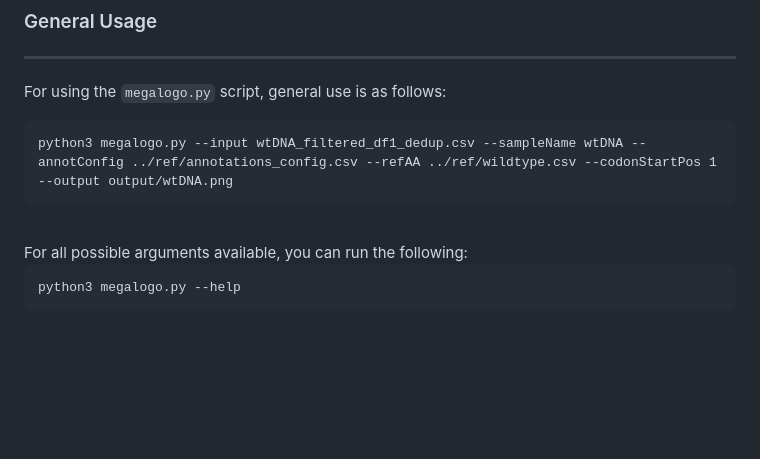
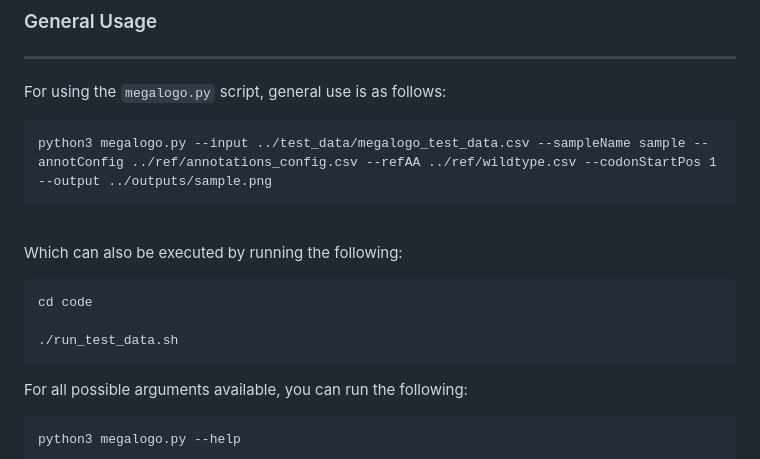
Before and after one commit to meganstumpf/megalogo, a Markdown page: README.md, the part around one of its changes. Rendered like a GitHub page; blank space fills up the shorter version.

Commit message:
Update README.md
Corrected general use to fit test data set and included sample code for running with test data set

````diff
--- a/README.md
+++ b/README.md
@@ -48,9 +48,18 @@ cd code
 For using the `megalogo.py` script, general use is as follows:
 
 ```
-python3 megalogo.py --input wtDNA_filtered_df1_dedup.csv --sampleName wtDNA --annotConfig ../ref/annotations_config.csv --refAA ../ref/wildtype.csv --codonStartPos 1 --output output/wtDNA.png
+python3 megalogo.py --input ../test_data/megalogo_test_data.csv --sampleName sample --annotConfig ../ref/annotations_config.csv --refAA ../ref/wildtype.csv --codonStartPos 1 --output ../outputs/sample.png
 ```
 <br/>
+
+Which can also be executed by running the following:
+
+```
+cd code
+
+./run_test_data.sh
+```
+
 For all possible arguments available, you can run the following:
 
 ```
````
Also changed, not shown: other parts of README.md (+1 -1 lines).
